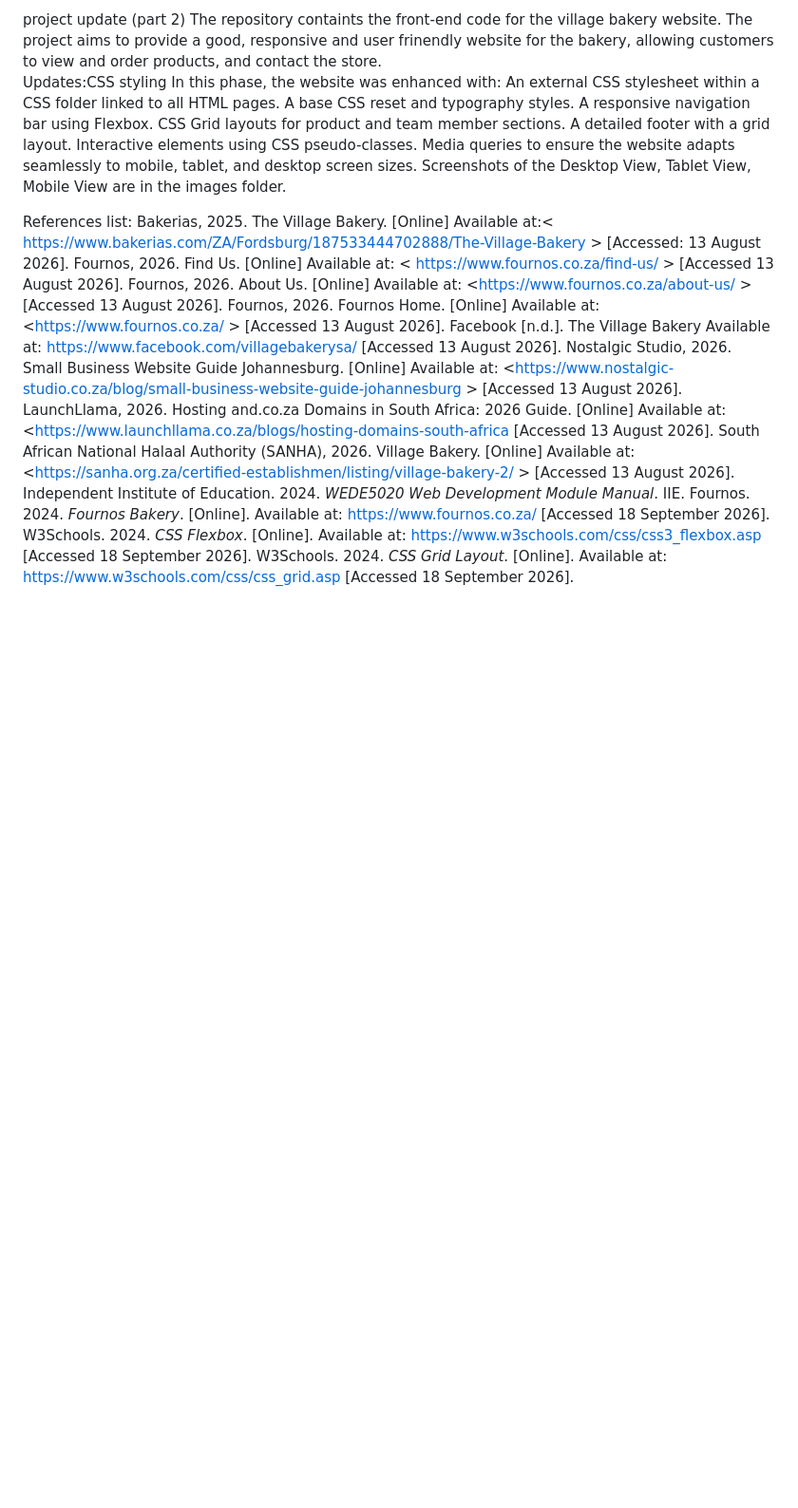
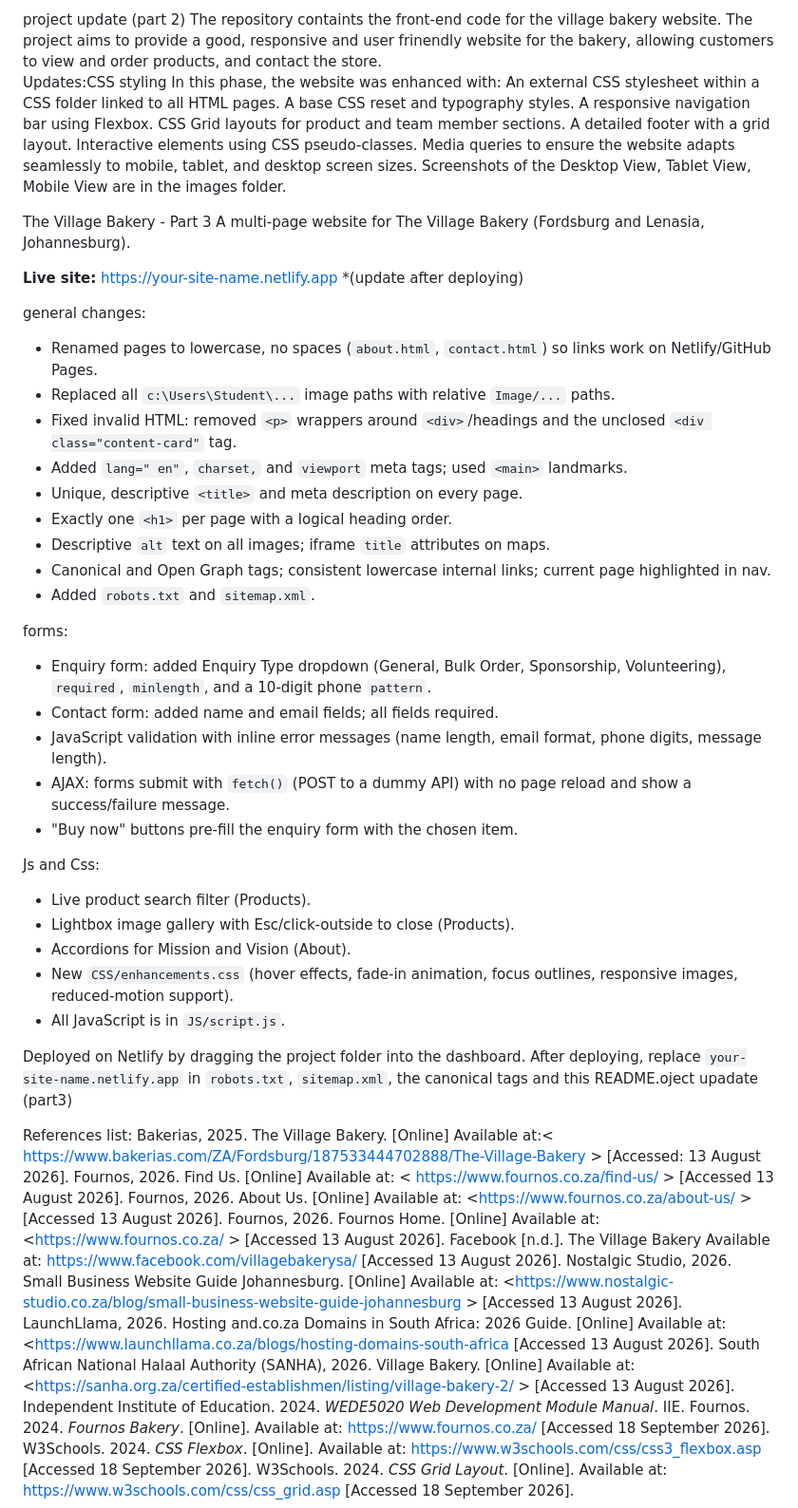
Before and after one commit to Thando-binda/WEDE5020-POE, a Markdown page: README.md, the part around the change. Shown at 95% size. Rendered like a GitHub page; blank space fills up the shorter version.

Commit message:
Revise README for The Village Bakery project updates
Updated README with changes for The Village Bakery project, including form enhancements, JavaScript features, and deployment instructions.

```diff
--- a/README.md
+++ b/README.md
@@ -157,6 +157,40 @@ Interactive elements using CSS pseudo-classes.
 Media queries to ensure the website adapts seamlessly to mobile, tablet, and desktop screen sizes.
 Screenshots of the Desktop View, Tablet View, Mobile View are in the images folder.
 
+The Village Bakery - Part 3
+A multi-page website for The Village Bakery (Fordsburg and Lenasia, Johannesburg).
+
+**Live site:** https://your-site-name.netlify.app  *(update after deploying)
+
+
+general changes:
+- Renamed pages to lowercase, no spaces (`about.html`, `contact.html`) so links work on Netlify/GitHub Pages.
+- Replaced all `c:\Users\Student\...` image paths with relative `Image/...` paths.
+- Fixed invalid HTML: removed `<p>` wrappers around `<div>`/headings and the unclosed `<div class="content-card"` tag.
+- Added `lang=" en"`, `charset,` and `viewport` meta tags; used `<main>` landmarks.
+- Unique, descriptive `<title>` and meta description on every page.
+- Exactly one `<h1>` per page with a logical heading order.
+- Descriptive `alt` text on all images; iframe `title` attributes on maps.
+- Canonical and Open Graph tags; consistent lowercase internal links; current page highlighted in nav.
+- Added `robots.txt` and `sitemap.xml`.
+
+forms:
+- Enquiry form: added Enquiry Type dropdown (General, Bulk Order, Sponsorship, Volunteering), `required`, `minlength`, and a 10-digit phone `pattern`.
+- Contact form: added name and email fields; all fields required.
+- JavaScript validation with inline error messages (name length, email format, phone digits, message length).
+- AJAX: forms submit with `fetch()` (POST to a dummy API) with no page reload and show a success/failure message.
+- "Buy now" buttons pre-fill the enquiry form with the chosen item.
+
+Js and Css:
+- Live product search filter (Products).
+- Lightbox image gallery with Esc/click-outside to close (Products).
+- Accordions for Mission and Vision (About).
+- New `CSS/enhancements.css` (hover effects, fade-in animation, focus outlines, responsive images, reduced-motion support).
+- All JavaScript is in `JS/script.js`.
+
+Deployed on Netlify by dragging the project folder into the dashboard. After deploying, replace `your-site-name.netlify.app` in `robots.txt`, `sitemap.xml`, the canonical tags and this README.oject upadate (part3)
+
+
 References list:
 Bakerias, 2025. The Village Bakery. [Online] Available at:<  https://www.bakerias.com/ZA/Fordsburg/187533444702888/The-Village-Bakery  > [Accessed: 13 August 2026].
 Fournos, 2026. Find Us. [Online] Available at: < https://www.fournos.co.za/find-us/  > [Accessed 13 August 2026].
```
